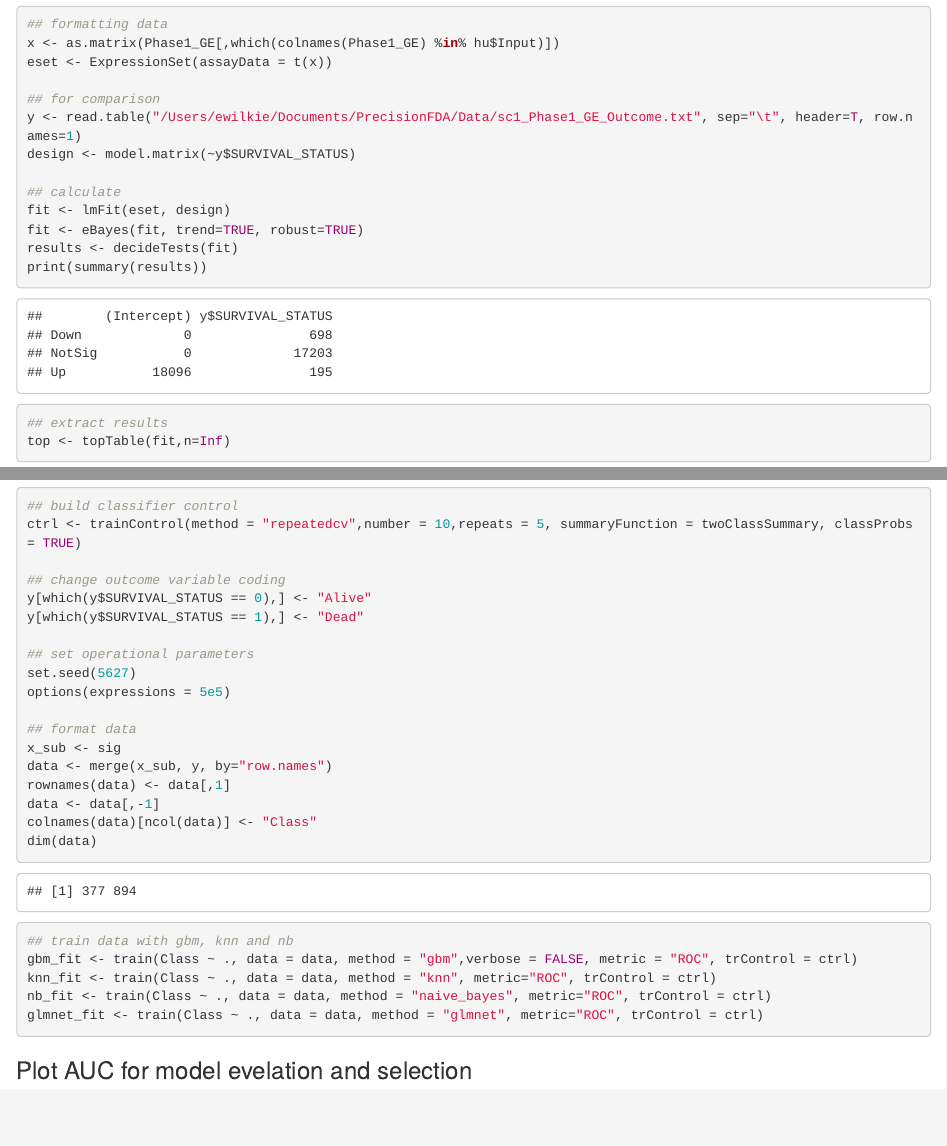
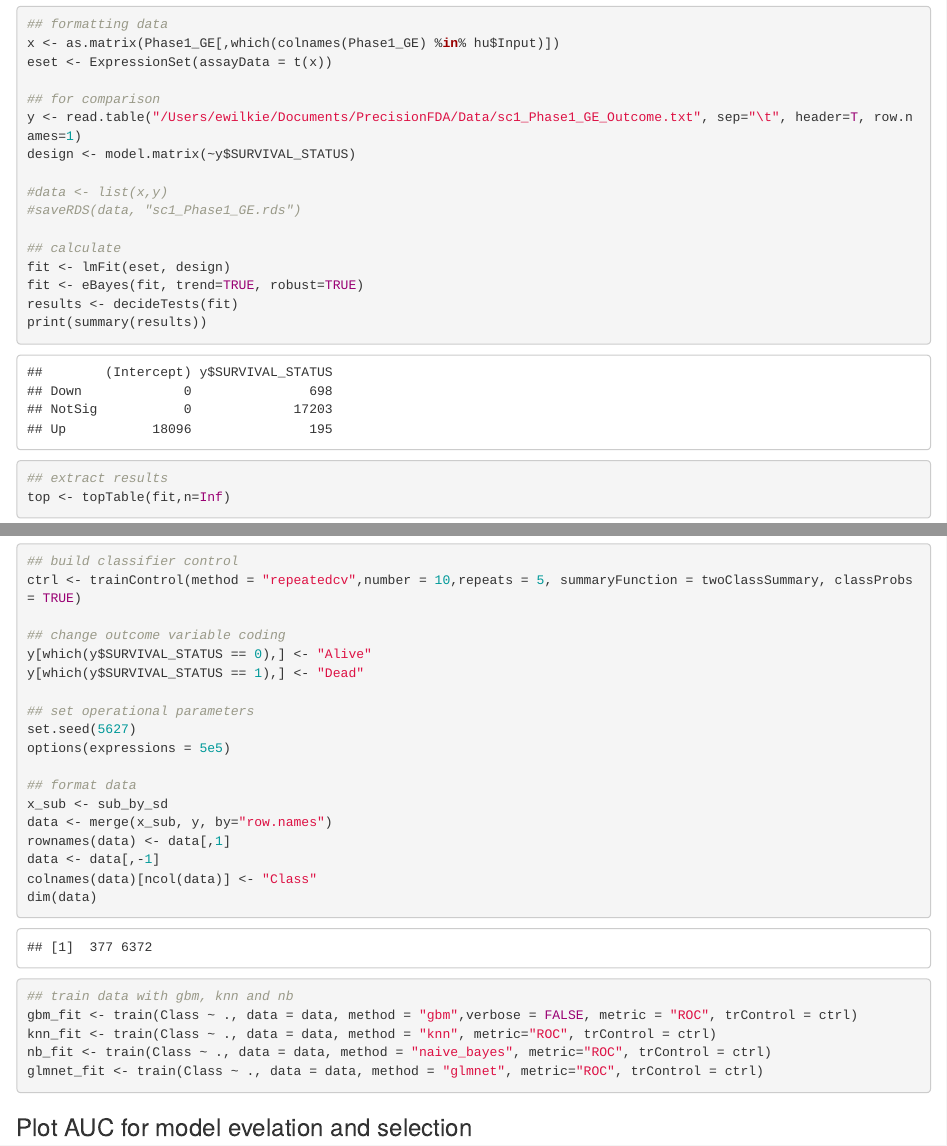
Before and after one commit to ewilkie/PrecisionFDA_BrainCancer202002, an R Markdown document (Phase1_submission_v2.Rmd): the page in a window 1100 px wide, from 2180 px down, and a second part further down, joined at a grey line. The pictures show the output file Phase1_submission_v2.html that the author committed with the source, opened offline.

Commit message:
Changed model input genes

```diff
--- a/Phase1_submission_v2.Rmd
+++ b/Phase1_submission_v2.Rmd
@@ -99,6 +99,9 @@ eset <- ExpressionSet(assayData = t(x))
 y <- read.table("/Users/ewilkie/Documents/PrecisionFDA/Data/sc1_Phase1_GE_Outcome.txt", sep="\t", header=T, row.names=1)
 design <- model.matrix(~y$SURVIVAL_STATUS)
 
+#data <- list(x,y)
+#saveRDS(data, "sc1_Phase1_GE.rds")
+
 ## calculate
 fit <- lmFit(eset, design)
 fit <- eBayes(fit, trend=TRUE, robust=TRUE)
@@ -178,7 +181,7 @@ set.seed(5627)
 options(expressions = 5e5)
 
 ## format data
-x_sub <- sig
+x_sub <- sub_by_sd
 data <- merge(x_sub, y, by="row.names")
 rownames(data) <- data[,1]
 data <- data[,-1]
```
Also changed, not shown: Phase1_submission_v2.html.
